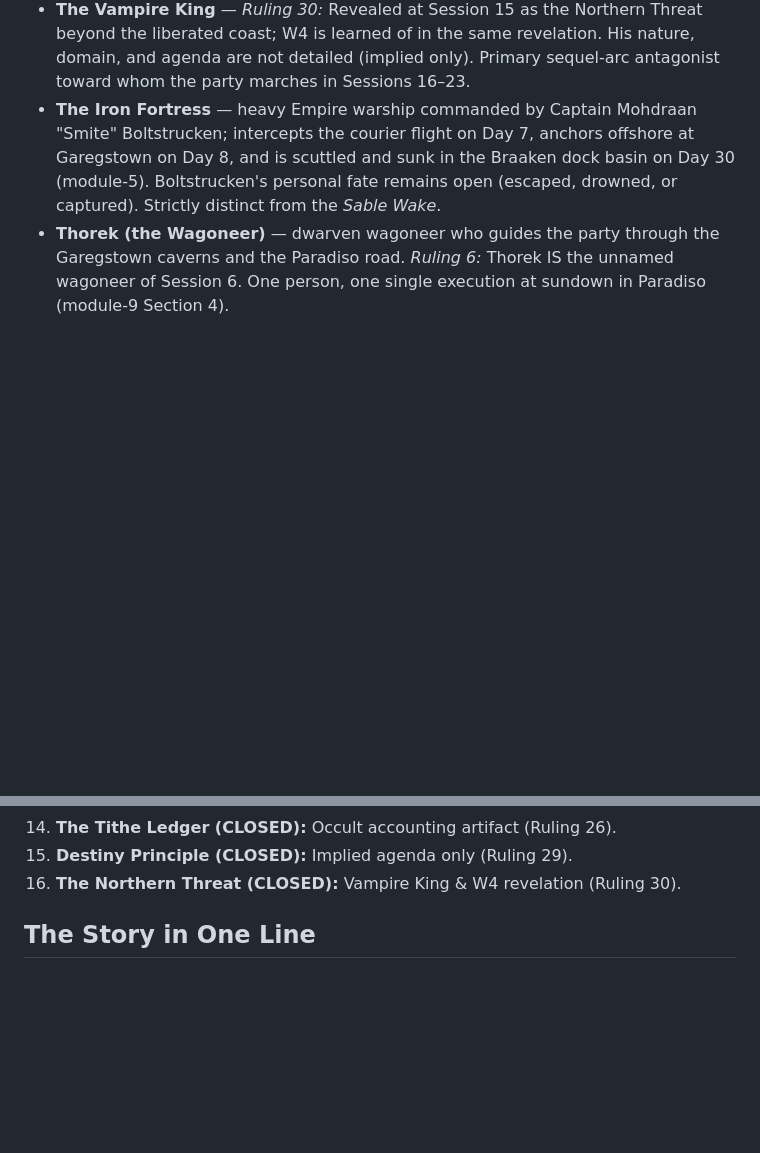
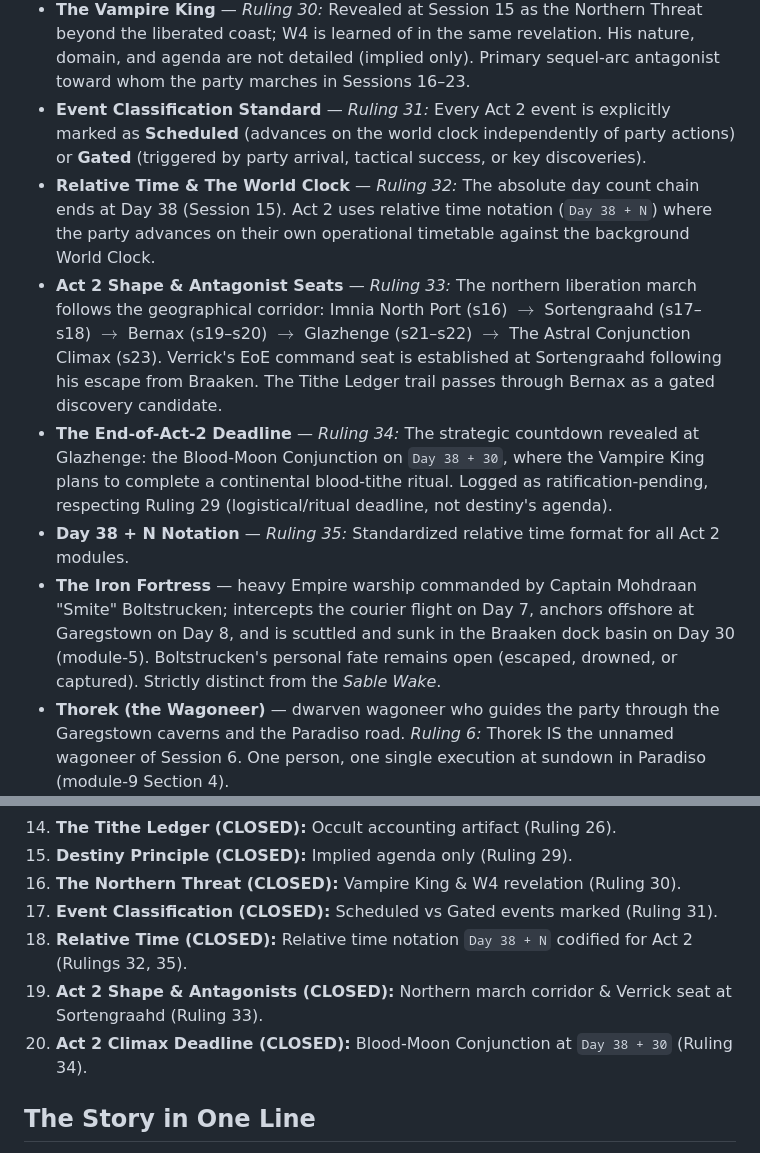
Before and after one commit to myrddhinmclean-hash/mAxAdrAgoN, a Markdown page: campaign/golden-sea/SESSION-MASTER-DOC.md, 2 parts joined by grey strips. Drawn GitHub-style; blank space fills up the shorter version.

```diff
--- a/campaign/golden-sea/SESSION-MASTER-DOC.md
+++ b/campaign/golden-sea/SESSION-MASTER-DOC.md
@@ -42,6 +42,11 @@ Now the rebuild. Here's the campaign document as it should exist:
 - **The Tithe Ledger** — *Ruling 26:* An indestructible, self-collecting EoE accounting artifact discovered in the Hollow Deeps sewer cache (Session 11 / module-11); records tribute, life debts, and occult logistics across the Empire, serving as a persistent sequel hook into Sessions 16–23.
 - **Destiny's Agenda (Cosmic Principle)** — *Ruling 29:* Destiny's agenda is never revealed; it can only be implied. No module, NPC, or Vision may state destiny's purpose, motive, or outcome. Beats may gesture (unexplained mercy, too-convenient circumstance, a rival's odd restraint) but must never explain. Applies to all campaign and sequel modules.
 - **The Vampire King** — *Ruling 30:* Revealed at Session 15 as the Northern Threat beyond the liberated coast; W4 is learned of in the same revelation. His nature, domain, and agenda are not detailed (implied only). Primary sequel-arc antagonist toward whom the party marches in Sessions 16–23.
+- **Event Classification Standard** — *Ruling 31:* Every Act 2 event is explicitly marked as **Scheduled** (advances on the world clock independently of party actions) or **Gated** (triggered by party arrival, tactical success, or key discoveries).
+- **Relative Time & The World Clock** — *Ruling 32:* The absolute day count chain ends at Day 38 (Session 15). Act 2 uses relative time notation (`Day 38 + N`) where the party advances on their own operational timetable against the background World Clock.
+- **Act 2 Shape & Antagonist Seats** — *Ruling 33:* The northern liberation march follows the geographical corridor: Imnia North Port (s16) $\rightarrow$ Sortengraahd (s17–s18) $\rightarrow$ Bernax (s19–s20) $\rightarrow$ Glazhenge (s21–s22) $\rightarrow$ The Astral Conjunction Climax (s23). Verrick's EoE command seat is established at Sortengraahd following his escape from Braaken. The Tithe Ledger trail passes through Bernax as a gated discovery candidate.
+- **The End-of-Act-2 Deadline** — *Ruling 34:* The strategic countdown revealed at Glazhenge: the Blood-Moon Conjunction on `Day 38 + 30`, where the Vampire King plans to complete a continental blood-tithe ritual. Logged as ratification-pending, respecting Ruling 29 (logistical/ritual deadline, not destiny's agenda).
+- **Day 38 + N Notation** — *Ruling 35:* Standardized relative time format for all Act 2 modules.
 - **The Iron Fortress** — heavy Empire warship commanded by Captain Mohdraan "Smite" Boltstrucken; intercepts the courier flight on Day 7, anchors offshore at Garegstown on Day 8, and is scuttled and sunk in the Braaken dock basin on Day 30 (module-5). Boltstrucken's personal fate remains open (escaped, drowned, or captured). Strictly distinct from the *Sable Wake*.
 - **Thorek (the Wagoneer)** — dwarven wagoneer who guides the party through the Garegstown caverns and the Paradiso road. *Ruling 6:* Thorek IS the unnamed wagoneer of Session 6. One person, one single execution at sundown in Paradiso (module-9 Section 4).
 - **The Golden Sea Naval Battle Bridge** — *Ruling 7:* Session 4 naval battle against the *Iron Fortress* is canon. Sighting on Day 7 escalates into the opening salvo with Glory glimpsed using W1 (module-4); battle tail and landing under covering fire occur at dawn of Day 8 at Garegstown docks (module-8).
@@ -66,6 +71,10 @@ Now the rebuild. Here's the campaign document as it should exist:
 14. **The Tithe Ledger (CLOSED):** Occult accounting artifact (Ruling 26).
 15. **Destiny Principle (CLOSED):** Implied agenda only (Ruling 29).
 16. **The Northern Threat (CLOSED):** Vampire King & W4 revelation (Ruling 30).
+17. **Event Classification (CLOSED):** Scheduled vs Gated events marked (Ruling 31).
+18. **Relative Time (CLOSED):** Relative time notation `Day 38 + N` codified for Act 2 (Rulings 32, 35).
+19. **Act 2 Shape & Antagonists (CLOSED):** Northern march corridor & Verrick seat at Sortengraahd (Ruling 33).
+20. **Act 2 Climax Deadline (CLOSED):** Blood-Moon Conjunction at `Day 38 + 30` (Ruling 34).
 
 ## The Story in One Line
 The party gets conscripted into a dwarven revolt in FairWhether, escapes across the Golden Sea carrying rebellion cargo, crosses the continent under Empire noses, liberates Braaken with an alliance of waveborn, dwarves, and tournament allies, and marches on the Empire's capital — while a rival party haunts their dreams and EoE operates in the shadows.
```
Also changed, not shown: other parts of campaign/golden-sea/SESSION-MASTER-DOC.md (+13 -11 lines), campaign/golden-sea/MODULE-SPEC.md (+8 -0 lines).
